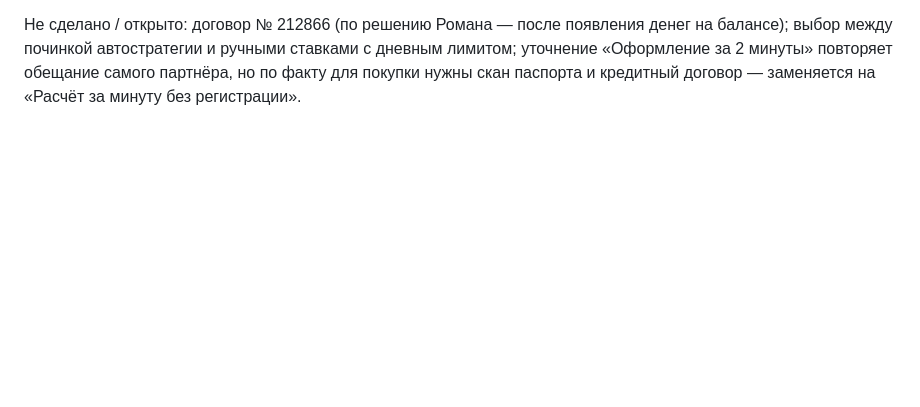
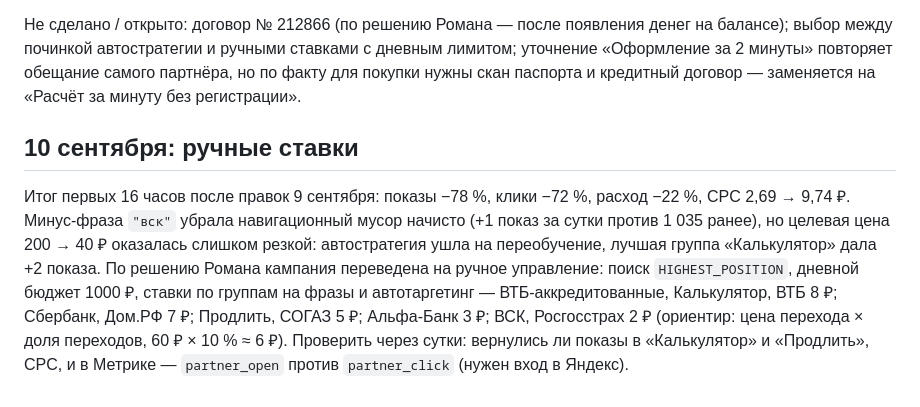
Before and after one commit to romero101/godovshchina-site, a Markdown page: seo/plan-zapuska.md, the part around the change. GitHub-like rendering; blank space fills up the shorter version.

Commit message:
Журнал: 10 сентября — итог правок и перевод кампании на ручные ставки
Только документация, код сайта не менялся.

Co-Authored-By: Claude Fable 5.1 <noreply@anthropic.com>

```diff
--- a/seo/plan-zapuska.md
+++ b/seo/plan-zapuska.md
@@ -62,3 +62,7 @@
 - Ноль продаж на 32 переходах статистически не отличим от нормы (при конверсии 1–3 % ожидается 0–1 продажа); решение о смене партнёра не раньше ~150 переходов.
 
 Не сделано / открыто: договор № 212866 (по решению Романа — после появления денег на балансе); выбор между починкой автостратегии и ручными ставками с дневным лимитом; уточнение «Оформление за 2 минуты» повторяет обещание самого партнёра, но по факту для покупки нужны скан паспорта и кредитный договор — заменяется на «Расчёт за минуту без регистрации».
+
+## 10 сентября: ручные ставки
+
+Итог первых 16 часов после правок 9 сентября: показы −78 %, клики −72 %, расход −22 %, CPC 2,69 → 9,74 ₽. Минус-фраза `"вск"` убрала навигационный мусор начисто (+1 показ за сутки против 1 035 ранее), но целевая цена 200 → 40 ₽ оказалась слишком резкой: автостратегия ушла на переобучение, лучшая группа «Калькулятор» дала +2 показа. По решению Романа кампания переведена на ручное управление: поиск `HIGHEST_POSITION`, дневной бюджет 1000 ₽, ставки по группам на фразы и автотаргетинг — ВТБ-аккредитованные, Калькулятор, ВТБ 8 ₽; Сбербанк, Дом.РФ 7 ₽; Продлить, СОГАЗ 5 ₽; Альфа-Банк 3 ₽; ВСК, Росгосстрах 2 ₽ (ориентир: цена перехода × доля переходов, 60 ₽ × 10 % ≈ 6 ₽). Проверить через сутки: вернулись ли показы в «Калькулятор» и «Продлить», CPC, и в Метрике — `partner_open` против `partner_click` (нужен вход в Яндекс).
```
